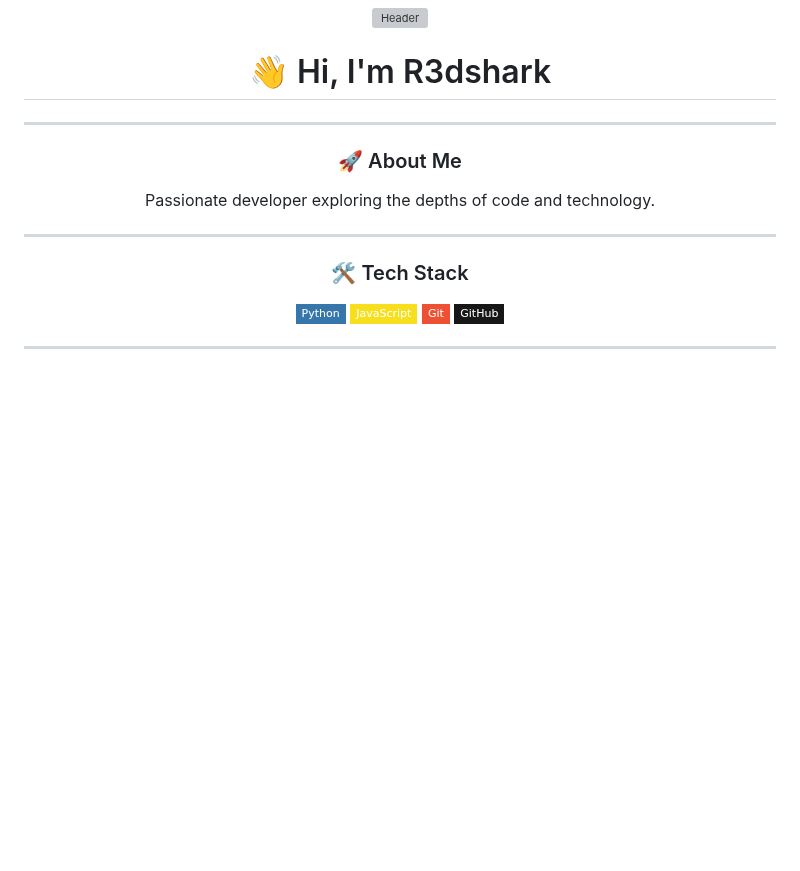
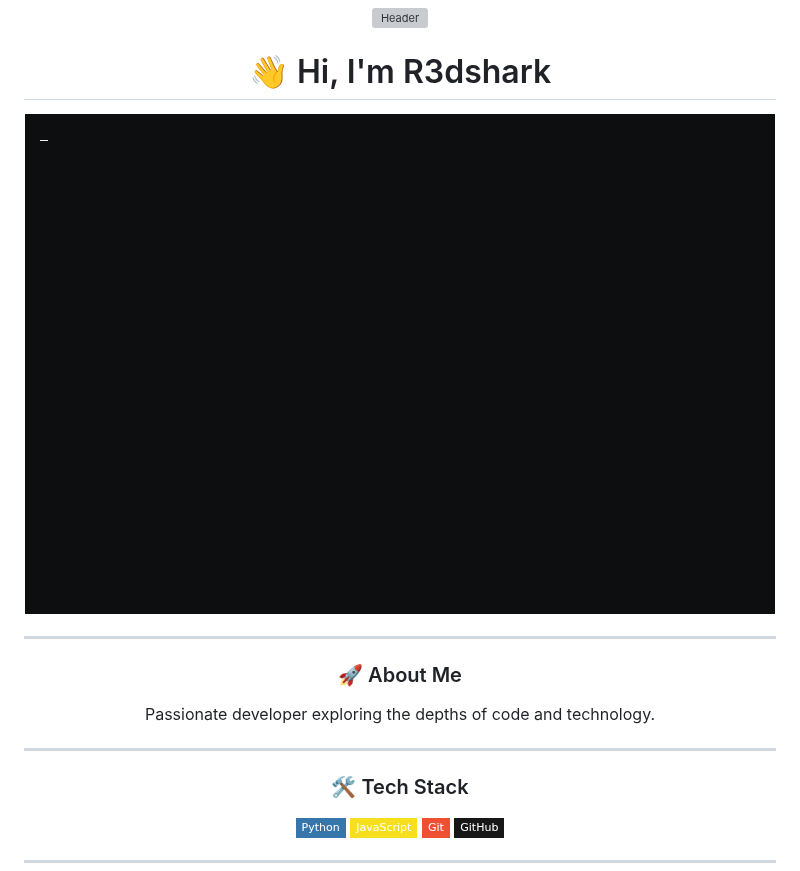
Before and after one commit to Gr00ss/Gr00ss, a Markdown page: README.md, the part around the change. Rendered like a GitHub page; pictures changed too: output.gif (added); badges without logos; blank space fills up the shorter version; grey boxes are pictures that could not be loaded.

```diff
--- a/README.md
+++ b/README.md
@@ -4,6 +4,7 @@
 
   # 👋 Hi, I'm R3dshark
 
+  ![GitHub Stats Terminal](https://raw.githubusercontent.com/Gr00ss/Gr00ss/main/output.gif)
 
   ---
 
```
Also changed, not shown: DEPLOY.md (added, +124 -0 lines), SUMMARY.md (added, +123 -0 lines), 12 other files.
